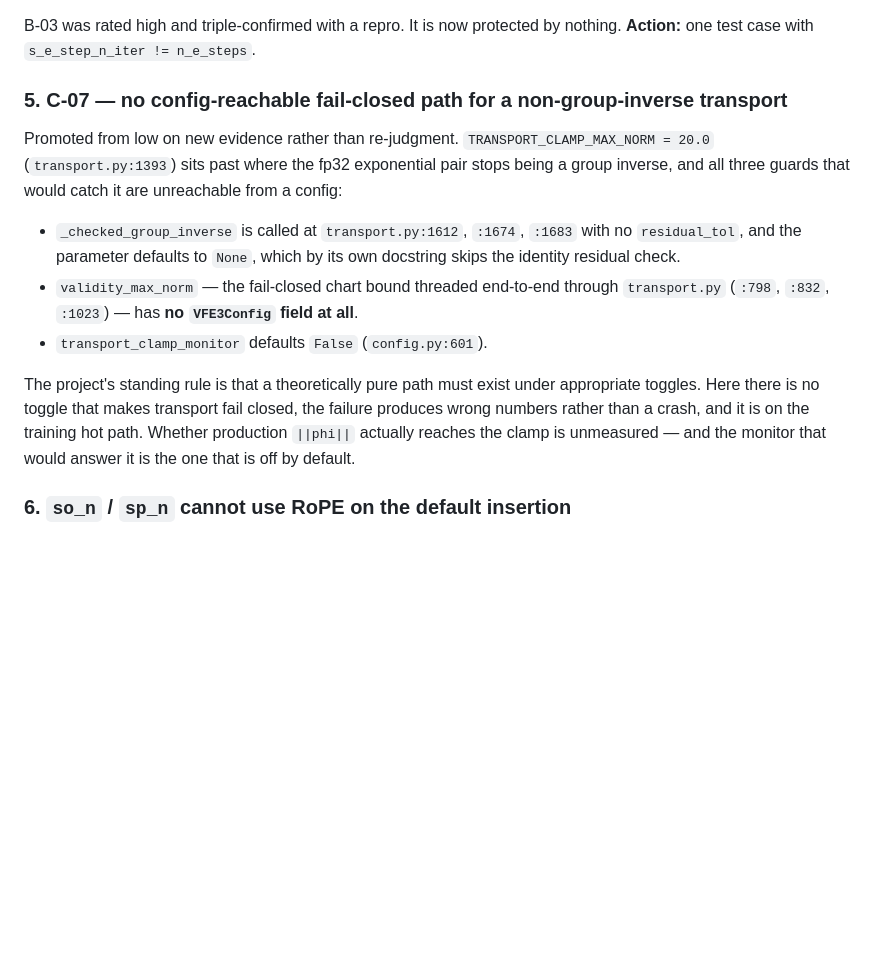
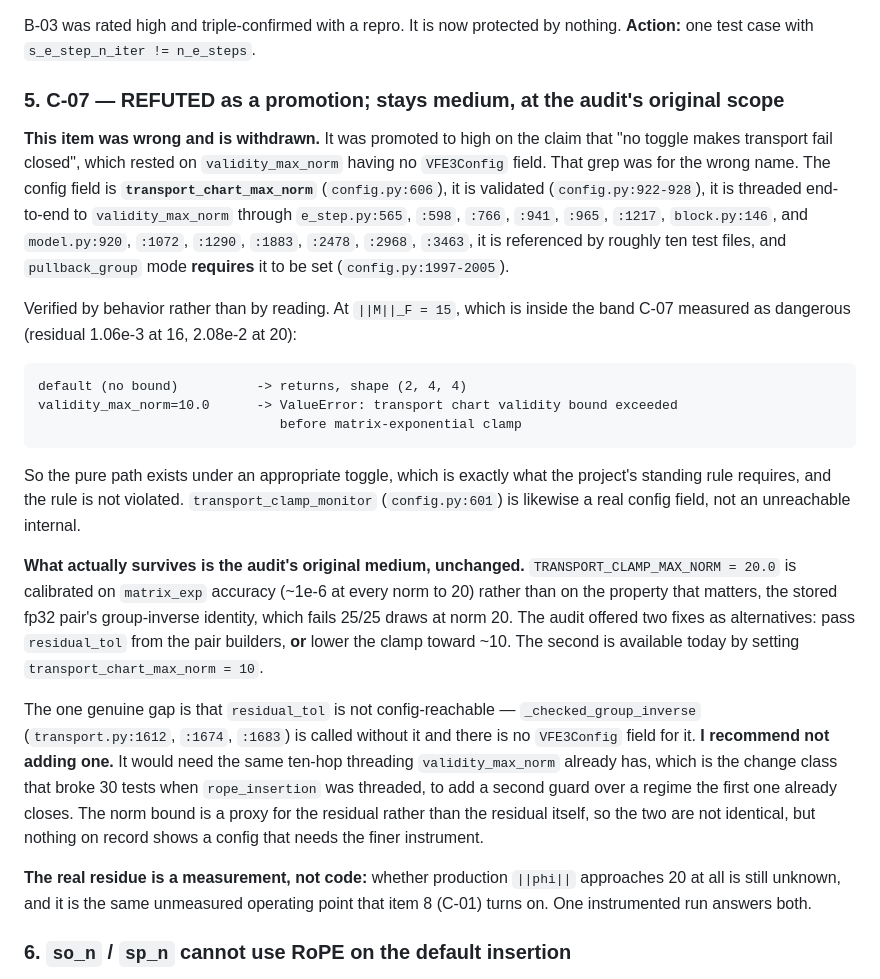
Before and after one commit to cdenn016/V3_Transformer, a Markdown page: docs/2026-07-26-findings-triage.md, the part around the change. GitHub-like rendering; blank space fills up the shorter version.

Commit message:
docs: withdraw the C-07 promotion -- the fail-closed toggle exists
Item 5 claimed no config-reachable toggle makes transport fail closed, promoting
C-07 from medium to high on that basis. The claim is false. The config field is
transport_chart_max_norm (config.py:606); the grep behind the promotion was for the
internal parameter name validity_max_norm, which is what it is called once inside
transport.py. It is validated, threaded through e_step.py, block.py and model.py,
referenced by ~10 test files, and REQUIRED for pullback_group mode.

Verified by behavior: at ||M||_F=15, inside the band C-07 measured as dangerous,
validity_max_norm=10 raises "transport chart validity bound exceeded before
matrix-exponential clamp" while the default returns. The pure path exists under an
appropriate toggle and the standing rule is not violated.

C-07 returns to the audit's original medium. Its second fix option -- lower the
clamp toward ~10 -- is available today as transport_chart_max_norm=10. The one real
gap is that residual_tol is not config-reachable, and I recommend leaving it: it
would need the same ten-hop threading that broke 30 tests for rope_insertion, to add
a second guard over a regime the first already closes.

The surviving obligation is a measurement, not code -- whether production ||phi||
approaches 20 is unknown, and it is the same operating point C-01 turns on.

Co-Authored-By: Claude Opus 5 (1M context) <noreply@anthropic.com>

````diff
--- a/docs/2026-07-26-findings-triage.md
+++ b/docs/2026-07-26-findings-triage.md
@@ -130,22 +130,46 @@ two differ.
 B-03 was rated high and triple-confirmed with a repro. It is now protected by nothing.
 **Action:** one test case with `s_e_step_n_iter != n_e_steps`.
 
-### 5. C-07 — no config-reachable fail-closed path for a non-group-inverse transport
+### 5. C-07 — REFUTED as a promotion; stays medium, at the audit's original scope
 
-Promoted from low on new evidence rather than re-judgment. `TRANSPORT_CLAMP_MAX_NORM = 20.0`
-(`transport.py:1393`) sits past where the fp32 exponential pair stops being a group inverse, and all
-three guards that would catch it are unreachable from a config:
+**This item was wrong and is withdrawn.** It was promoted to high on the claim that "no toggle makes
+transport fail closed", which rested on `validity_max_norm` having no `VFE3Config` field. That grep
+was for the wrong name. The config field is **`transport_chart_max_norm`** (`config.py:606`), it is
+validated (`config.py:922-928`), it is threaded end-to-end to `validity_max_norm` through
+`e_step.py:565`, `:598`, `:766`, `:941`, `:965`, `:1217`, `block.py:146`, and `model.py:920`, `:1072`,
+`:1290`, `:1883`, `:2478`, `:2968`, `:3463`, it is referenced by roughly ten test files, and
+`pullback_group` mode **requires** it to be set (`config.py:1997-2005`).
 
-- `_checked_group_inverse` is called at `transport.py:1612`, `:1674`, `:1683` with no `residual_tol`,
-  and the parameter defaults to `None`, which by its own docstring skips the identity residual check.
-- `validity_max_norm` — the fail-closed chart bound threaded end-to-end through `transport.py`
-  (`:798`, `:832`, `:1023`) — has **no `VFE3Config` field at all**.
-- `transport_clamp_monitor` defaults `False` (`config.py:601`).
+Verified by behavior rather than by reading. At `||M||_F = 15`, which is inside the band C-07 measured
+as dangerous (residual 1.06e-3 at 16, 2.08e-2 at 20):
 
-The project's standing rule is that a theoretically pure path must exist under appropriate toggles.
-Here there is no toggle that makes transport fail closed, the failure produces wrong numbers rather
-than a crash, and it is on the training hot path. Whether production `||phi||` actually reaches the
-clamp is unmeasured — and the monitor that would answer it is the one that is off by default.
+```
+default (no bound)          -> returns, shape (2, 4, 4)
+validity_max_norm=10.0      -> ValueError: transport chart validity bound exceeded
+                               before matrix-exponential clamp
+```
+
+So the pure path exists under an appropriate toggle, which is exactly what the project's standing rule
+requires, and the rule is not violated. `transport_clamp_monitor` (`config.py:601`) is likewise a real
+config field, not an unreachable internal.
+
+**What actually survives is the audit's original medium, unchanged.** `TRANSPORT_CLAMP_MAX_NORM = 20.0`
+is calibrated on `matrix_exp` accuracy (~1e-6 at every norm to 20) rather than on the property that
+matters, the stored fp32 pair's group-inverse identity, which fails 25/25 draws at norm 20. The audit
+offered two fixes as alternatives: pass `residual_tol` from the pair builders, **or** lower the clamp
+toward ~10. The second is available today by setting `transport_chart_max_norm = 10`.
+
+The one genuine gap is that `residual_tol` is not config-reachable — `_checked_group_inverse`
+(`transport.py:1612`, `:1674`, `:1683`) is called without it and there is no `VFE3Config` field for it.
+**I recommend not adding one.** It would need the same ten-hop threading `validity_max_norm` already
+has, which is the change class that broke 30 tests when `rope_insertion` was threaded, to add a second
+guard over a regime the first one already closes. The norm bound is a proxy for the residual rather
+than the residual itself, so the two are not identical, but nothing on record shows a config that
+needs the finer instrument.
+
+**The real residue is a measurement, not code:** whether production `||phi||` approaches 20 at all is
+still unknown, and it is the same unmeasured operating point that item 8 (C-01) turns on. One
+instrumented run answers both.
 
 ### 6. `so_n` / `sp_n` cannot use RoPE on the default insertion
 
````
